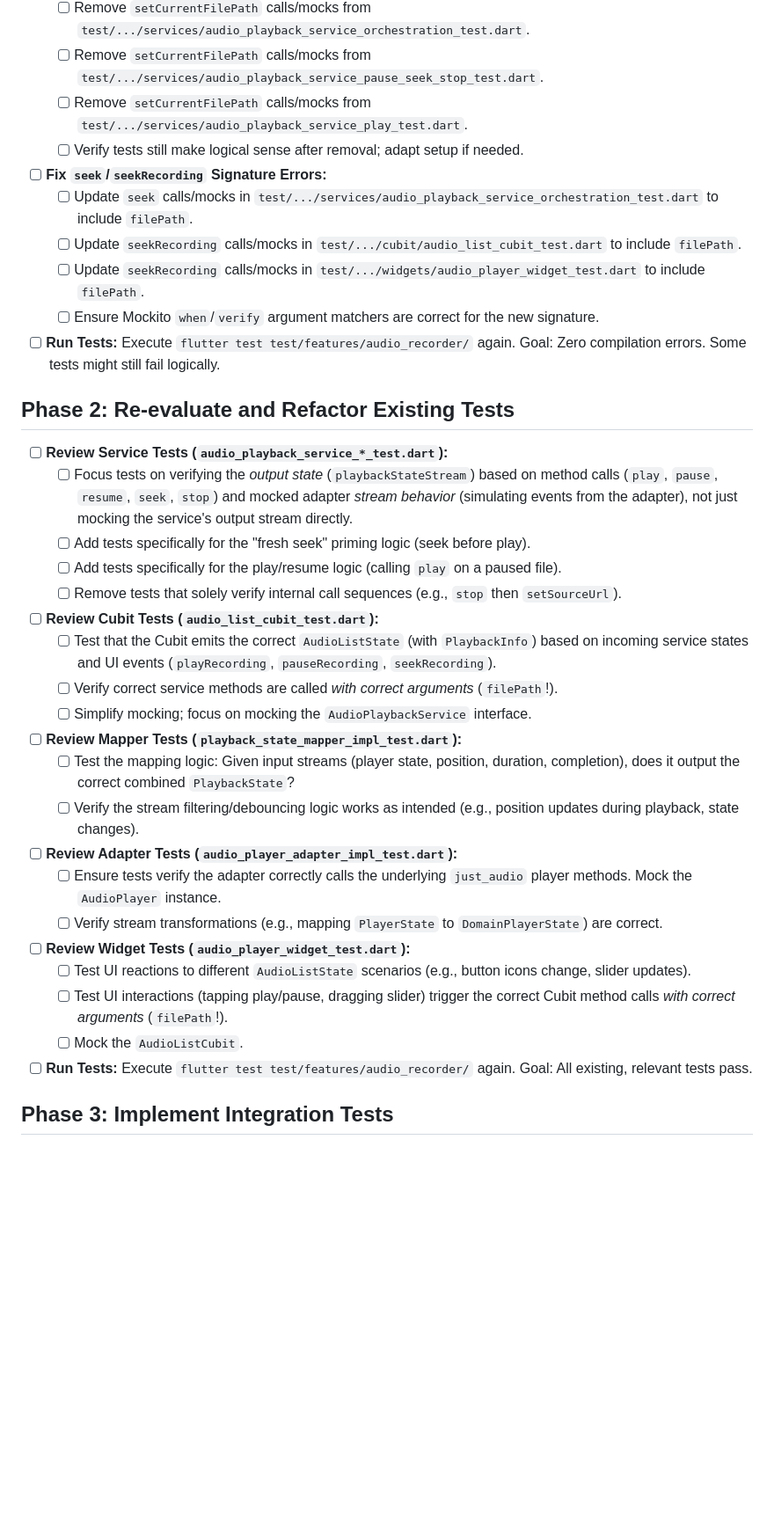
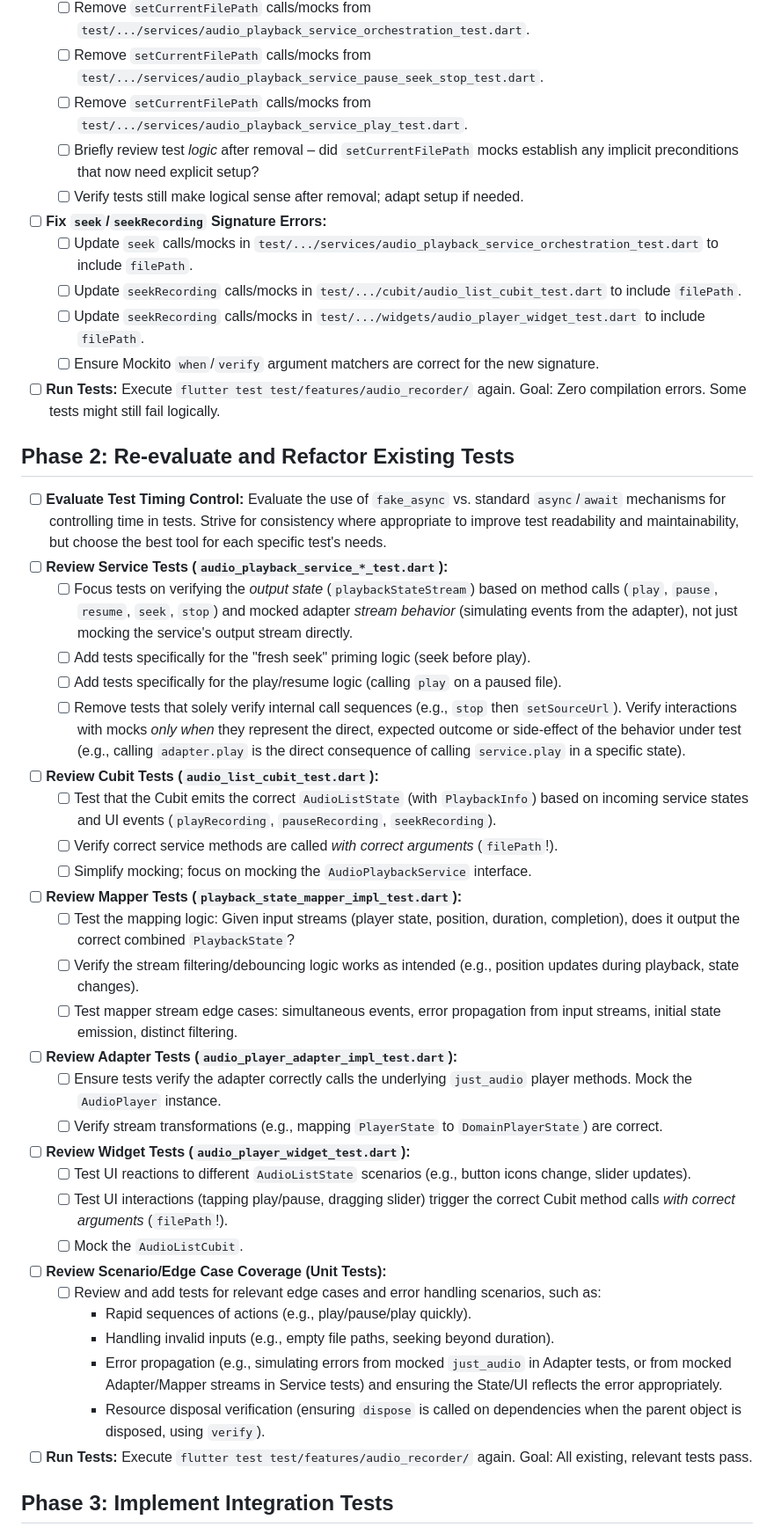
Before and after one commit to MediScribe/docjet-mobile, a Markdown page: docs/test_refactor_plan.md, the part around the change printed below. Shown: that part at 88% size. GitHub-like rendering; blank space fills up the shorter version.

Commit message:
updated the refactor plan

```diff
--- a/docs/test_refactor_plan.md
+++ b/docs/test_refactor_plan.md
@@ -10,6 +12,7 @@ This plan outlines the steps to fix the failing tests after the audio player ref
     *   [ ] Remove `setCurrentFilePath` calls/mocks from `test/.../services/audio_playback_service_orchestration_test.dart`.
     *   [ ] Remove `setCurrentFilePath` calls/mocks from `test/.../services/audio_playback_service_pause_seek_stop_test.dart`.
     *   [ ] Remove `setCurrentFilePath` calls/mocks from `test/.../services/audio_playback_service_play_test.dart`.
+    *   [ ] Briefly review test *logic* after removal – did `setCurrentFilePath` mocks establish any implicit preconditions that now need explicit setup?
     *   [ ] Verify tests still make logical sense after removal; adapt setup if needed.
 *   [ ] **Fix `seek`/`seekRecording` Signature Errors:**
     *   [ ] Update `seek` calls/mocks in `test/.../services/audio_playback_service_orchestration_test.dart` to include `filePath`.
@@ -20,11 +23,12 @@ This plan outlines the steps to fix the failing tests after the audio player ref
 
 ## Phase 2: Re-evaluate and Refactor Existing Tests
 
+*   [ ] **Evaluate Test Timing Control:** Evaluate the use of `fake_async` vs. standard `async`/`await` mechanisms for controlling time in tests. Strive for consistency where appropriate to improve test readability and maintainability, but choose the best tool for each specific test's needs.
 *   [ ] **Review Service Tests (`audio_playback_service_*_test.dart`):**
     *   [ ] Focus tests on verifying the *output state* (`playbackStateStream`) based on method calls (`play`, `pause`, `resume`, `seek`, `stop`) and mocked adapter *stream behavior* (simulating events from the adapter), not just mocking the service's output stream directly.
     *   [ ] Add tests specifically for the "fresh seek" priming logic (seek before play).
     *   [ ] Add tests specifically for the play/resume logic (calling `play` on a paused file).
-    *   [ ] Remove tests that solely verify internal call sequences (e.g., `stop` then `setSourceUrl`).
+    *   [ ] Remove tests that solely verify internal call sequences (e.g., `stop` then `setSourceUrl`). Verify interactions with mocks *only when* they represent the direct, expected outcome or side-effect of the behavior under test (e.g., calling `adapter.play` is the direct consequence of calling `service.play` in a specific state).
 *   [ ] **Review Cubit Tests (`audio_list_cubit_test.dart`):**
     *   [ ] Test that the Cubit emits the correct `AudioListState` (with `PlaybackInfo`) based on incoming service states and UI events (`playRecording`, `pauseRecording`, `seekRecording`).
     *   [ ] Verify correct service methods are called *with correct arguments* (`filePath`!).
@@ -32,6 +36,7 @@ This plan outlines the steps to fix the failing tests after the audio player ref
 *   [ ] **Review Mapper Tests (`playback_state_mapper_impl_test.dart`):**
     *   [ ] Test the mapping logic: Given input streams (player state, position, duration, completion), does it output the correct combined `PlaybackState`?
     *   [ ] Verify the stream filtering/debouncing logic works as intended (e.g., position updates during playback, state changes).
+    *   [ ] Test mapper stream edge cases: simultaneous events, error propagation from input streams, initial state emission, distinct filtering.
 *   [ ] **Review Adapter Tests (`audio_player_adapter_impl_test.dart`):**
     *   [ ] Ensure tests verify the adapter correctly calls the underlying `just_audio` player methods. Mock the `AudioPlayer` instance.
     *   [ ] Verify stream transformations (e.g., mapping `PlayerState` to `DomainPlayerState`) are correct.
@@ -39,6 +44,12 @@ This plan outlines the steps to fix the failing tests after the audio player ref
     *   [ ] Test UI reactions to different `AudioListState` scenarios (e.g., button icons change, slider updates).
     *   [ ] Test UI interactions (tapping play/pause, dragging slider) trigger the correct Cubit method calls *with correct arguments* (`filePath`!).
     *   [ ] Mock the `AudioListCubit`.
+*   [ ] **Review Scenario/Edge Case Coverage (Unit Tests):**
+    *   [ ] Review and add tests for relevant edge cases and error handling scenarios, such as:
+        *   Rapid sequences of actions (e.g., play/pause/play quickly).
+        *   Handling invalid inputs (e.g., empty file paths, seeking beyond duration).
+        *   Error propagation (e.g., simulating errors from mocked `just_audio` in Adapter tests, or from mocked Adapter/Mapper streams in Service tests) and ensuring the State/UI reflects the error appropriately.
+        *   Resource disposal verification (ensuring `dispose` is called on dependencies when the parent object is disposed, using `verify`).
 *   [ ] **Run Tests:** Execute `flutter test test/features/audio_recorder/` again. Goal: All existing, relevant tests pass.
 
 ## Phase 3: Implement Integration Tests
```
Also changed, not shown: other parts of docs/test_refactor_plan.md (+6 -1 lines).
